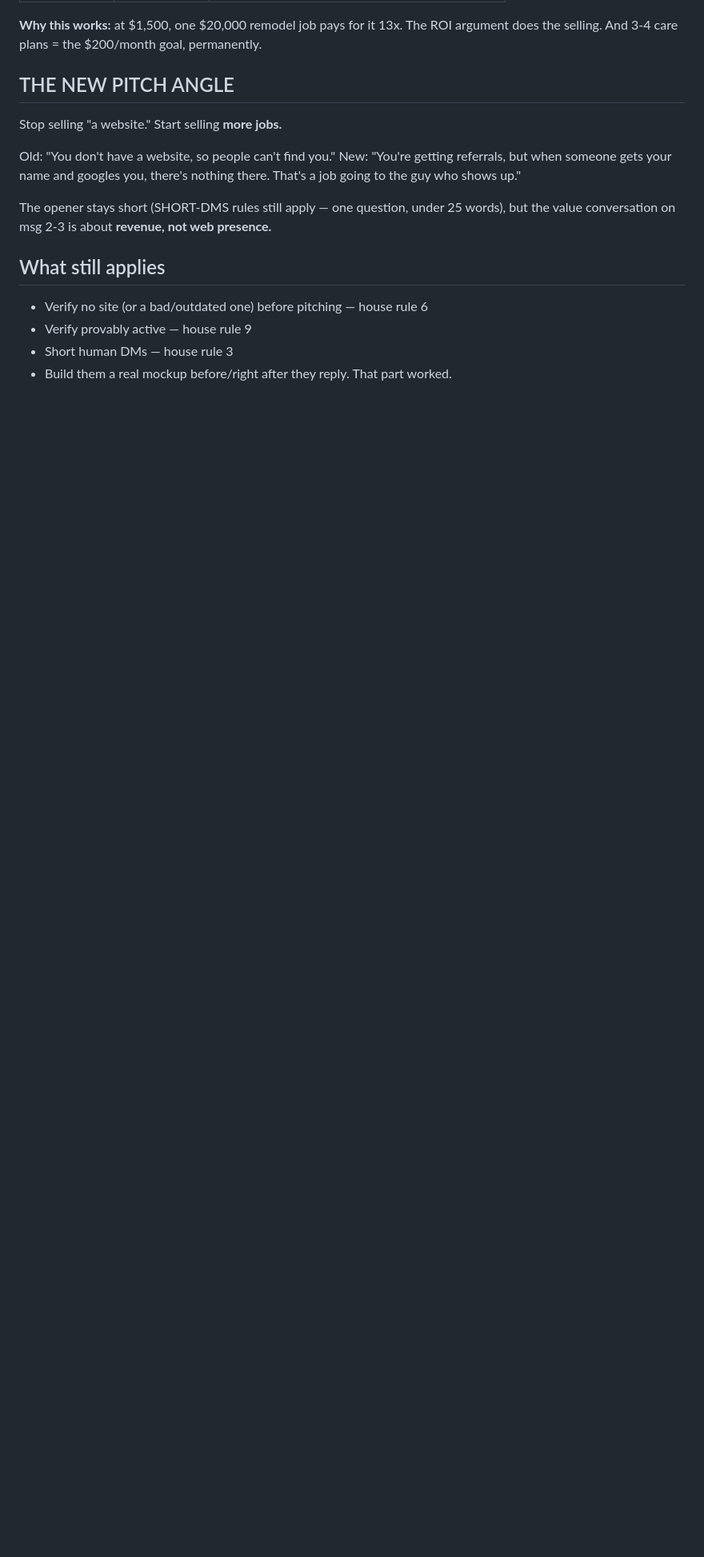
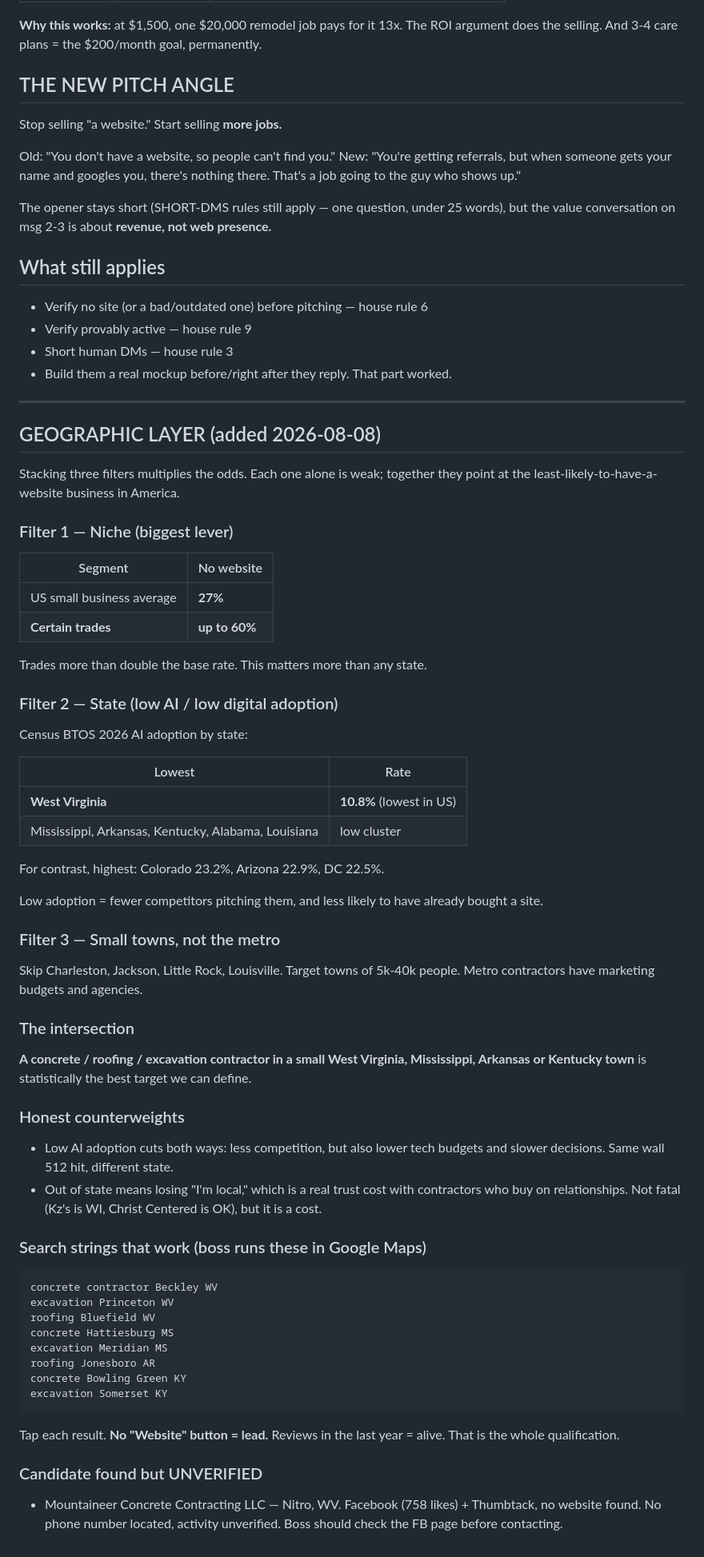
Before and after one commit to vaughnpetersen1/proj-1, a Markdown page: ICP.md, the part around the change. Shown at 80% size. Drawn GitHub-style; blank space fills up the shorter version.

Commit message:
Add geographic targeting layer to ICP: trades x low-AI states x small towns
Census BTOS 2026: West Virginia lowest AI adoption at 10.8% (vs Colorado
23.2%). Trades run up to 60% no-website vs 27% national average, so niche is
the bigger lever. Includes ready-to-run Google Maps search strings and honest
counterweights (lower budgets, loss of local trust signal).

Co-Authored-By: Claude Opus 5 <noreply@anthropic.com>
Claude-Session: https://claude.ai/code/session_01WP3jsvrAbHdnxCdAZCX8rx

````diff
--- a/ICP.md
+++ b/ICP.md
@@ -97,3 +97,66 @@ presence.**
 - Verify provably active — house rule 9
 - Short human DMs — house rule 3
 - Build them a real mockup before/right after they reply. That part worked.
+
+---
+
+## GEOGRAPHIC LAYER (added 2026-08-08)
+
+Stacking three filters multiplies the odds. Each one alone is weak; together
+they point at the least-likely-to-have-a-website business in America.
+
+### Filter 1 — Niche (biggest lever)
+| Segment | No website |
+|---|---|
+| US small business average | **27%** |
+| **Certain trades** | **up to 60%** |
+
+Trades more than double the base rate. This matters more than any state.
+
+### Filter 2 — State (low AI / low digital adoption)
+Census BTOS 2026 AI adoption by state:
+
+| Lowest | Rate |
+|---|---|
+| **West Virginia** | **10.8%** (lowest in US) |
+| Mississippi, Arkansas, Kentucky, Alabama, Louisiana | low cluster |
+
+For contrast, highest: Colorado 23.2%, Arizona 22.9%, DC 22.5%.
+
+Low adoption = fewer competitors pitching them, and less likely to have
+already bought a site.
+
+### Filter 3 — Small towns, not the metro
+Skip Charleston, Jackson, Little Rock, Louisville. Target towns of
+5k-40k people. Metro contractors have marketing budgets and agencies.
+
+### The intersection
+**A concrete / roofing / excavation contractor in a small West Virginia,
+Mississippi, Arkansas or Kentucky town** is statistically the best target
+we can define.
+
+### Honest counterweights
+- Low AI adoption cuts both ways: less competition, but also lower tech
+  budgets and slower decisions. Same wall 512 hit, different state.
+- Out of state means losing "I'm local," which is a real trust cost with
+  contractors who buy on relationships. Not fatal (Kz's is WI, Christ
+  Centered is OK), but it is a cost.
+
+### Search strings that work (boss runs these in Google Maps)
+```
+concrete contractor Beckley WV
+excavation Princeton WV
+roofing Bluefield WV
+concrete Hattiesburg MS
+excavation Meridian MS
+roofing Jonesboro AR
+concrete Bowling Green KY
+excavation Somerset KY
+```
+Tap each result. **No "Website" button = lead.** Reviews in the last year =
+alive. That is the whole qualification.
+
+### Candidate found but UNVERIFIED
+- Mountaineer Concrete Contracting LLC — Nitro, WV. Facebook (758 likes) +
+  Thumbtack, no website found. No phone number located, activity unverified.
+  Boss should check the FB page before contacting.
````
